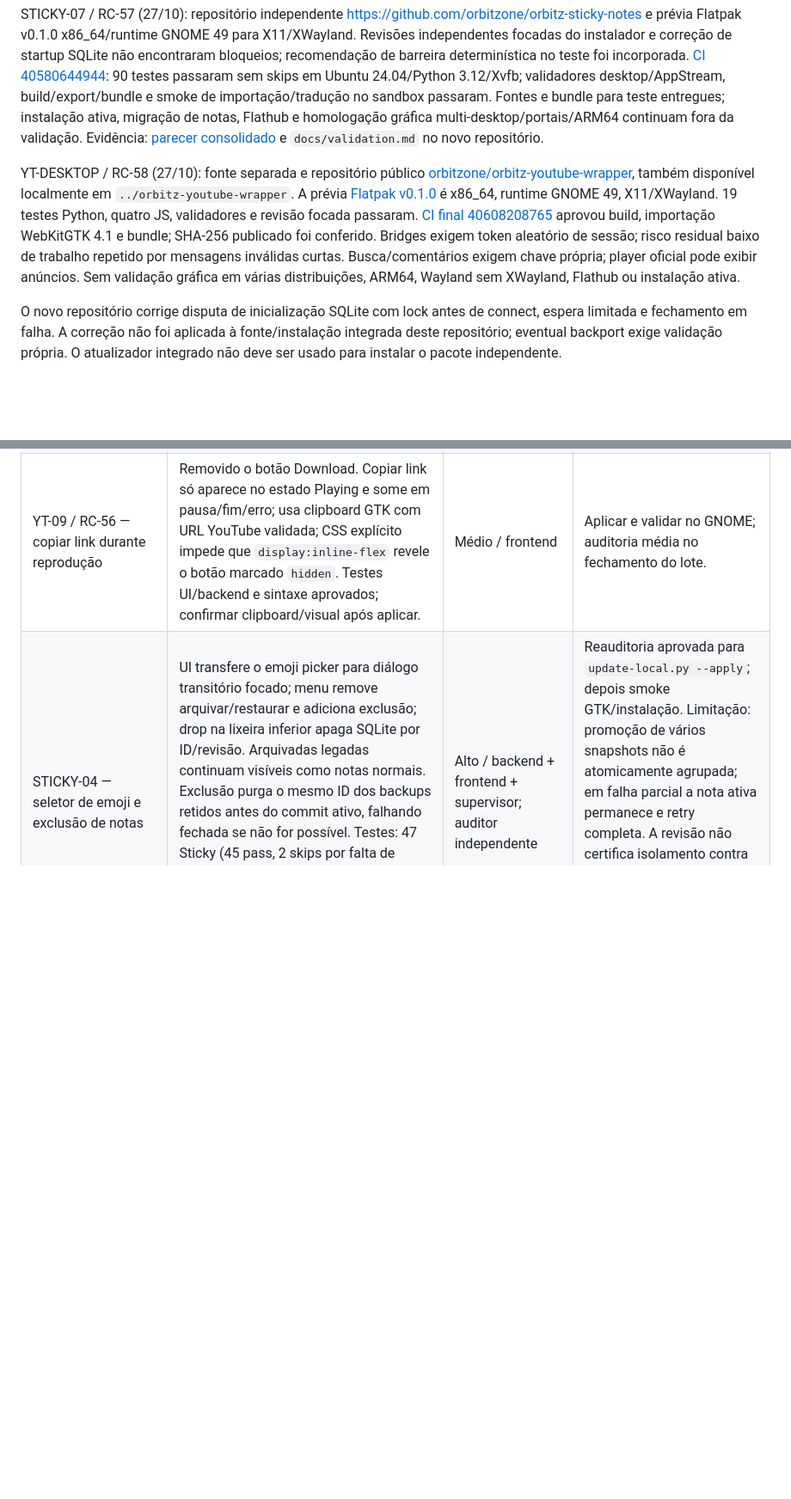
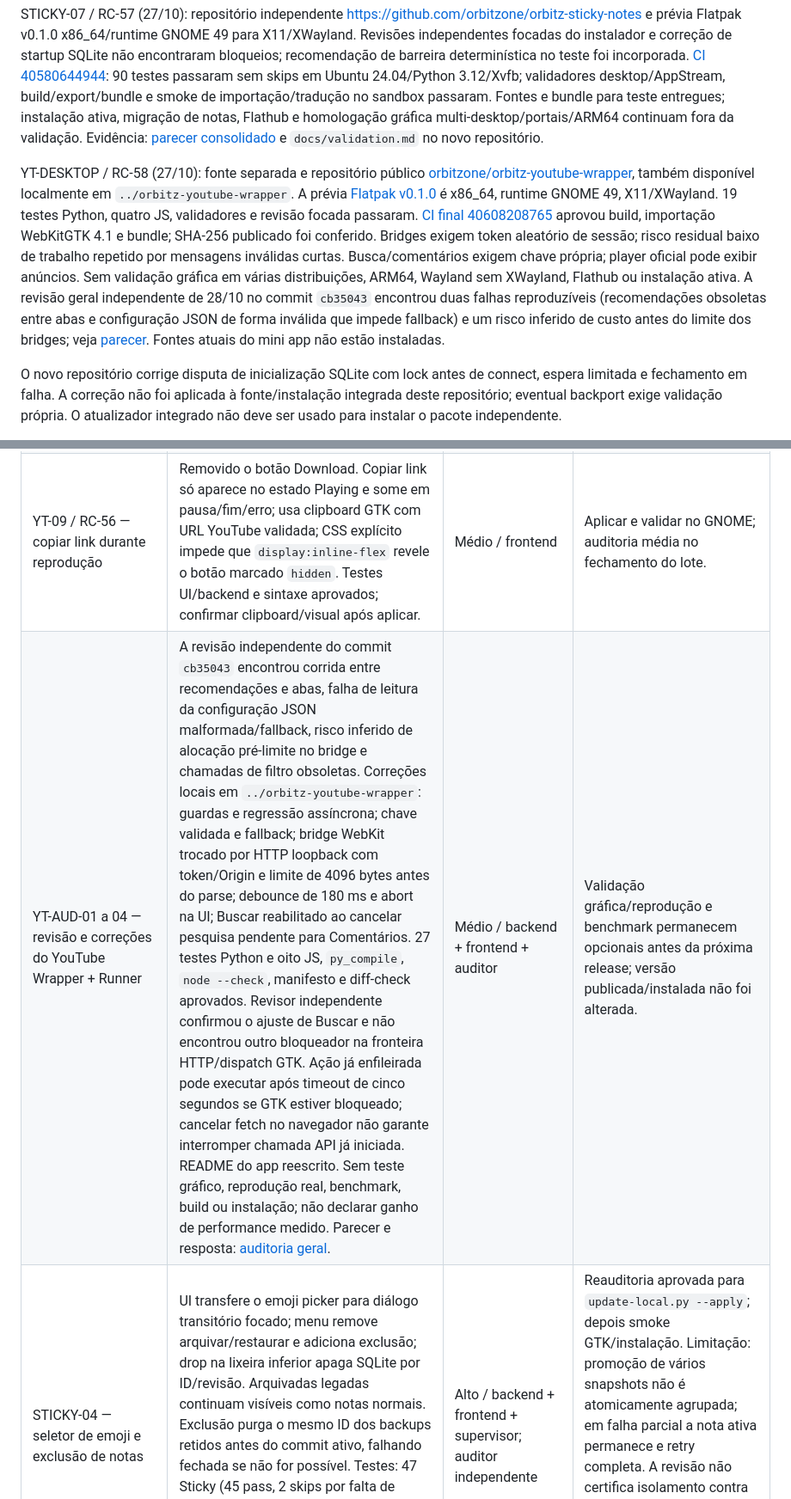
Before and after one commit to orbitzone/orbitz-widgets-for-gnome, a Markdown page: docs/sprint-backlog.md, 2 parts joined by grey strips. Shown at 86% size. Drawn GitHub-style; blank space fills up the shorter version.

```diff
--- a/docs/sprint-backlog.md
+++ b/docs/sprint-backlog.md
@@ -12,7 +12,7 @@ RC-60/D-49 (28/10, fontes locais): nomes dos apps, configuração PT/EN própria
 
 STICKY-07 / RC-57 (27/10): repositório independente https://github.com/orbitzone/orbitz-sticky-notes e prévia Flatpak v0.1.0 x86_64/runtime GNOME 49 para X11/XWayland. Revisões independentes focadas do instalador e correção de startup SQLite não encontraram bloqueios; recomendação de barreira determinística no teste foi incorporada. [CI 40580644944](https://github.com/orbitzone/orbitz-sticky-notes/actions/runs/40580644944): 90 testes passaram sem skips em Ubuntu 24.04/Python 3.12/Xvfb; validadores desktop/AppStream, build/export/bundle e smoke de importação/tradução no sandbox passaram. Fontes e bundle para teste entregues; instalação ativa, migração de notas, Flathub e homologação gráfica multi-desktop/portais/ARM64 continuam fora da validação. Evidência: [parecer consolidado](audits/2026-10-27-sticky-standalone-review.md) e `docs/validation.md` no novo repositório.
 
-YT-DESKTOP / RC-58 (27/10): fonte separada e repositório público [orbitzone/orbitz-youtube-wrapper](https://github.com/orbitzone/orbitz-youtube-wrapper), também disponível localmente em `../orbitz-youtube-wrapper`. A prévia [Flatpak v0.1.0](https://github.com/orbitzone/orbitz-youtube-wrapper/releases/tag/v0.1.0) é x86_64, runtime GNOME 49, X11/XWayland. 19 testes Python, quatro JS, validadores e revisão focada passaram. [CI final 40608208765](https://github.com/orbitzone/orbitz-youtube-wrapper/actions/runs/40608208765) aprovou build, importação WebKitGTK 4.1 e bundle; SHA-256 publicado foi conferido. Bridges exigem token aleatório de sessão; risco residual baixo de trabalho repetido por mensagens inválidas curtas. Busca/comentários exigem chave própria; player oficial pode exibir anúncios. Sem validação gráfica em várias distribuições, ARM64, Wayland sem XWayland, Flathub ou instalação ativa.
+YT-DESKTOP / RC-58 (27/10): fonte separada e repositório público [orbitzone/orbitz-youtube-wrapper](https://github.com/orbitzone/orbitz-youtube-wrapper), também disponível localmente em `../orbitz-youtube-wrapper`. A prévia [Flatpak v0.1.0](https://github.com/orbitzone/orbitz-youtube-wrapper/releases/tag/v0.1.0) é x86_64, runtime GNOME 49, X11/XWayland. 19 testes Python, quatro JS, validadores e revisão focada passaram. [CI final 40608208765](https://github.com/orbitzone/orbitz-youtube-wrapper/actions/runs/40608208765) aprovou build, importação WebKitGTK 4.1 e bundle; SHA-256 publicado foi conferido. Bridges exigem token aleatório de sessão; risco residual baixo de trabalho repetido por mensagens inválidas curtas. Busca/comentários exigem chave própria; player oficial pode exibir anúncios. Sem validação gráfica em várias distribuições, ARM64, Wayland sem XWayland, Flathub ou instalação ativa. A revisão geral independente de 28/10 no commit `cb35043` encontrou duas falhas reproduzíveis (recomendações obsoletas entre abas e configuração JSON de forma inválida que impede fallback) e um risco inferido de custo antes do limite dos bridges; veja [parecer](audits/2026-10-28-youtube-wrapper-general-review.md). Fontes atuais do mini app não estão instaladas.
 
 O novo repositório corrige disputa de inicialização SQLite com lock antes de connect, espera limitada e fechamento em falha. A correção não foi aplicada à fonte/instalação integrada deste repositório; eventual backport exige validação própria. O atualizador integrado não deve ser usado para instalar o pacote independente.
 
@@ -45,6 +45,7 @@ INV-01–04 já auditadas; WSP-01 está implementado e auditado nas fontes. O us
 | YT-07 / RC-54 — runner na tela inicial | Orbitz Runner autoral em canvas local, parado até Espaço/clique; o primeiro acionamento já salta. Alienígena inicia apoiado à linha do chão mesmo após resize inicial. Cacto(s) verde(s)-claros visíveis já no estado inicial e no reinício; dificuldade escala nos primeiros 120 s, somando até 40 px/s à aceleração existente (limite de 560 px/s) e alternando cactos isolados com grupos aleatórios de 3–4 (100–150 px entre membros, seguidos por 460–640 px de pausa); a dificuldade reduz progressivamente esses intervalos. Silhueta marrom texturizada, crânio largo e achatado, sem bico, pescoço fino e mais comprido com pregas, torso curvado e membros longos; perfil para a direita, sem marca verde na mão, com passadas alternadas mais visíveis. Pistola estilizada dispara independentemente do pulo a cada 3 s, inclusive no ar, mirando os cactos; acertos removem o obstáculo e mostram explosão. Tema noturno transparente, nuvens mais rápidas e estrelas em parallax lento. Segurar Espaço/clique aumenta a subida continuamente até 420 ms; soltar mantém a velocidade presente sem impulso adicional, com alturas progressivas para toques curtos/médios/longos. Teclado/click/toque, colisão, pontuação, reinício, textos PT-BR/EN-US e movimento reduzido. Continua sob o dropdown e pausa ao ocultar a janela ou selecionar vídeo. | Baixo / frontend | Conferir curva de dificuldade, mira/cadência, explosão, silhueta/contraste e fluidez dos pulos no GNOME após aplicar. |
 | YT-08 / RC-55 — link de marca no runner | Rótulo clicável e acessível “orbit.zone” no canto inferior direito da tela inicial; abre o site no navegador padrão pela ponte externa existente e não inicia o jogo. Teste de contrato; validação visual/teclado após aplicar. | Baixo / frontend | Aplicar e validar na sessão GNOME. |
 | YT-09 / RC-56 — copiar link durante reprodução | Removido o botão Download. Copiar link só aparece no estado Playing e some em pausa/fim/erro; usa clipboard GTK com URL YouTube validada; CSS explícito impede que `display:inline-flex` revele o botão marcado `hidden`. Testes UI/backend e sintaxe aprovados; confirmar clipboard/visual após aplicar. | Médio / frontend | Aplicar e validar no GNOME; auditoria média no fechamento do lote. |
+| YT-AUD-01 a 04 — revisão e correções do YouTube Wrapper + Runner | A revisão independente do commit `cb35043` encontrou corrida entre recomendações e abas, falha de leitura da configuração JSON malformada/fallback, risco inferido de alocação pré-limite no bridge e chamadas de filtro obsoletas. Correções locais em `../orbitz-youtube-wrapper`: guardas e regressão assíncrona; chave validada e fallback; bridge WebKit trocado por HTTP loopback com token/Origin e limite de 4096 bytes antes do parse; debounce de 180 ms e abort na UI; Buscar reabilitado ao cancelar pesquisa pendente para Comentários. 27 testes Python e oito JS, `py_compile`, `node --check`, manifesto e diff-check aprovados. Revisor independente confirmou o ajuste de Buscar e não encontrou outro bloqueador na fronteira HTTP/dispatch GTK. Ação já enfileirada pode executar após timeout de cinco segundos se GTK estiver bloqueado; cancelar fetch no navegador não garante interromper chamada API já iniciada. README do app reescrito. Sem teste gráfico, reprodução real, benchmark, build ou instalação; não declarar ganho de performance medido. Parecer e resposta: [auditoria geral](audits/2026-10-28-youtube-wrapper-general-review.md). | Médio / backend + frontend + auditor | Validação gráfica/reprodução e benchmark permanecem opcionais antes da próxima release; versão publicada/instalada não foi alterada. |
 | STICKY-04 — seletor de emoji e exclusão de notas | UI transfere o emoji picker para diálogo transitório focado; menu remove arquivar/restaurar e adiciona exclusão; drop na lixeira inferior apaga SQLite por ID/revisão. Arquivadas legadas continuam visíveis como notas normais. Exclusão purga o mesmo ID dos backups retidos antes do commit ativo, falhando fechada se não for possível. Testes: 47 Sticky (45 pass, 2 skips por falta de display), I18N 6/6, domínio 11/11, `py_compile`, JSON e diff-check aprovados; dois casos adversariais corrigidos. | Alto / backend + frontend + supervisor; auditor independente | Reauditoria aprovada para `update-local.py --apply`; depois smoke GTK/instalação. Limitação: promoção de vários snapshots não é atomicamente agrupada; em falha parcial a nota ativa permanece e retry completa. A revisão não certifica isolamento contra ator do mesmo UID. Wayland nativo não oferece coordenada global de hit-test; menu “Delete note” permanece disponível. |
 | STICKY-05 — menu no cabeçalho e gesto alternativo para lixeira | Frontend removeu o arraste do cabeçalho, substituiu os três pontos por botão dropdown que compartilha as ações do clique direito e oculta tooltips enquanto aberto. A lixeira é mantida por Shift+arraste na margem inferior vazia; Delete note permanece no menu. 23 testes direcionados: 21 passaram e 2 smokes GTK foram ignorados sem display; compilação, catálogos e diff-check passaram. | Médio / frontend | Aplicar e validar interação visual na sessão GNOME; auditoria média agrupada no fechamento da sprint. Em Wayland nativo, usar Delete note no menu. |
 | STICKY-06 — PIN de interface e notas secretas | Backend e frontend implementaram PIN global de quatro dígitos, hash/salt, cooldown após cinco tentativas, flag por nota, autenticação para revelar/desmarcar/excluir, bloqueio automático após 15 s fora da janela e Settings primeiro no menu. Usuário escolheu explicitamente não criptografar conteúdo; Settings avisa que DB/backups continuam legíveis. Testes integrados 84 Sticky (82 passaram, 2 skips GTK) + idioma 6/6; compilação e diff-check passaram. | Alto / backend + frontend + supervisor + auditor | Auditoria focada concluída sem bypass reproduzível (41 casos do alvo); apto para aplicação local. Teste visual GTK pendente. Limite: bloqueio só na UI; tentativa offline do PIN e acesso direto aos arquivos continuam fora da proteção. |
```
Also changed, not shown: docs/audits/2026-10-28-youtube-wrapper-general-review.md (added, +53 -0 lines), docs/maintenance.md (+2 -0 lines).
